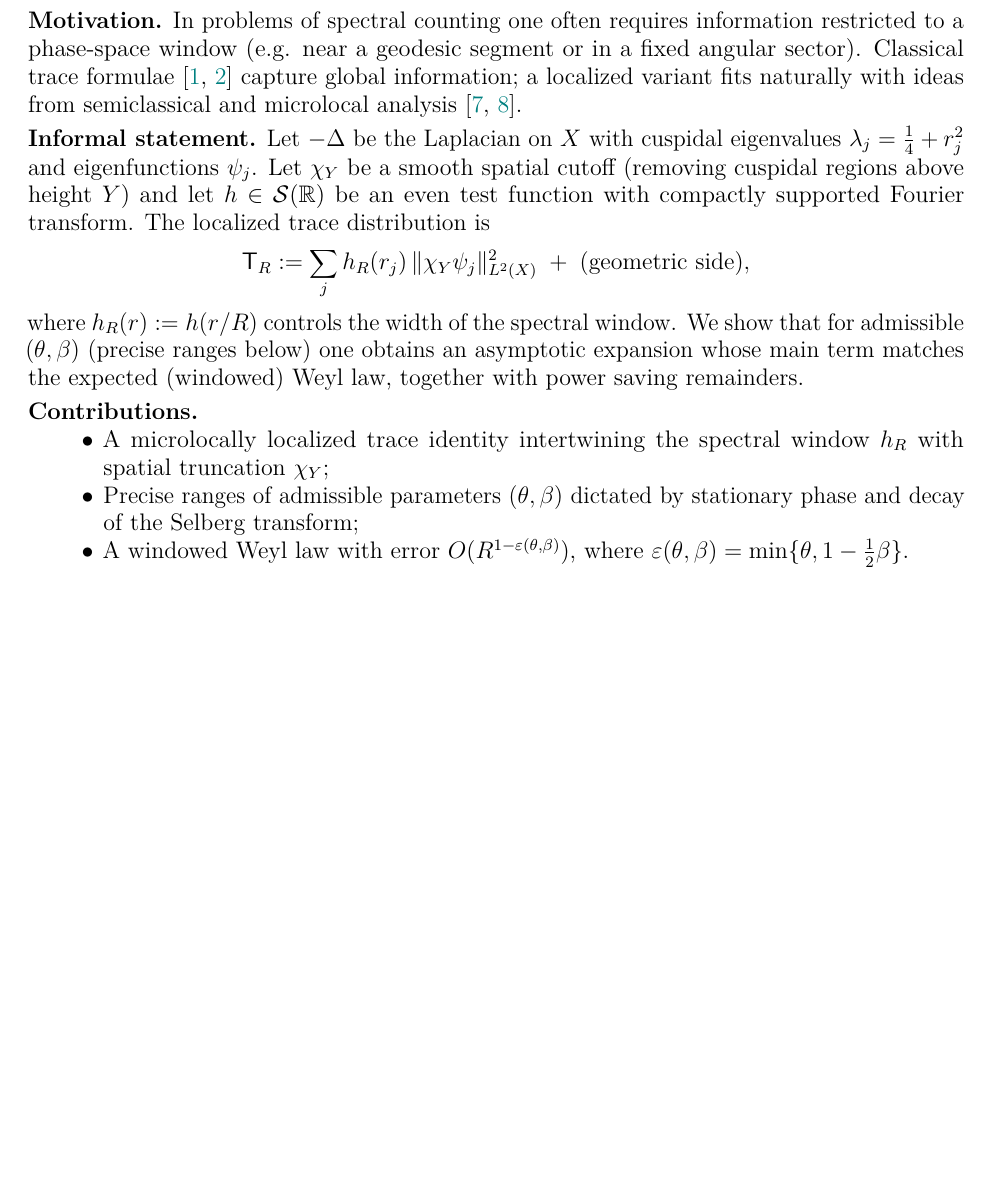
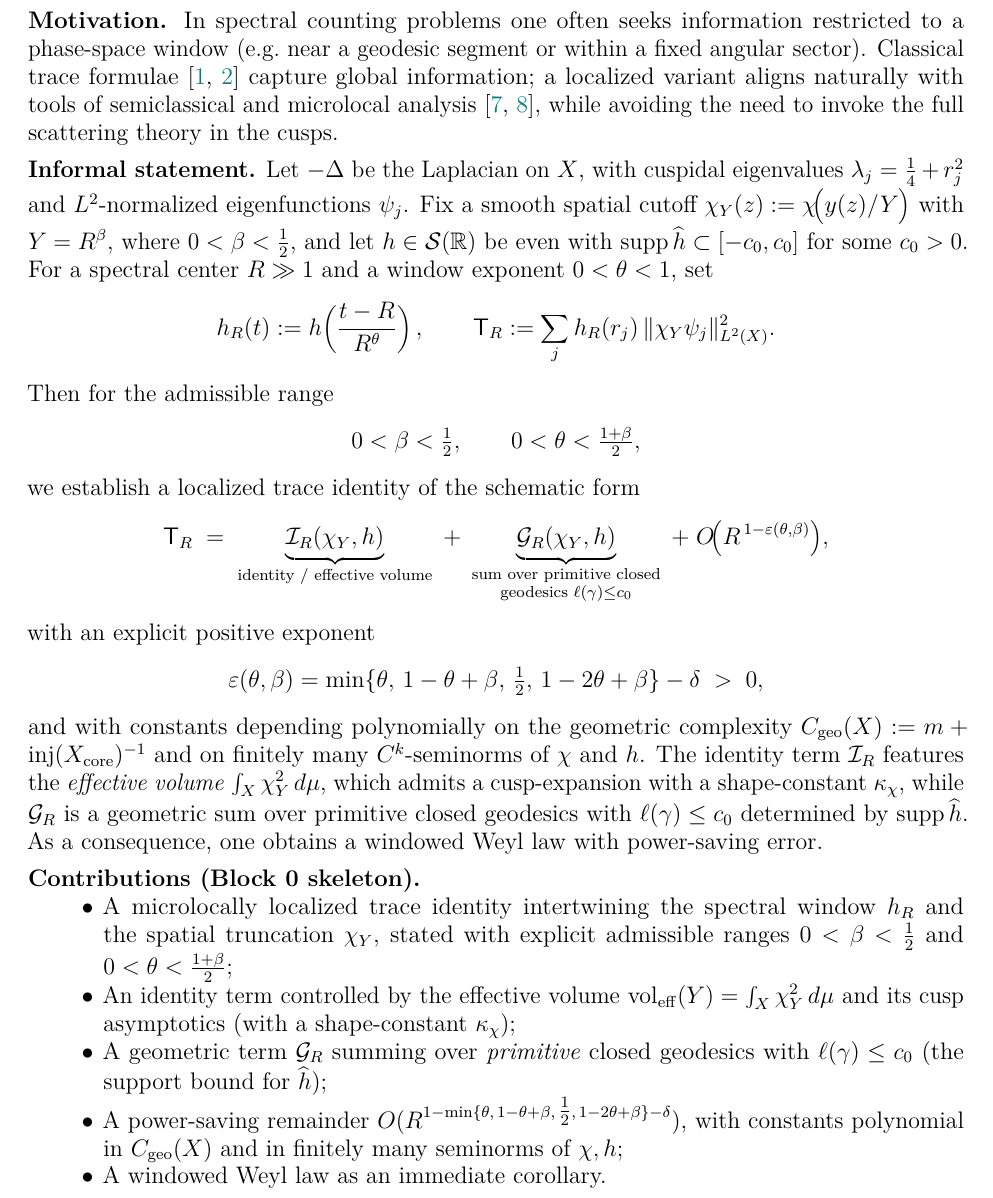
Before and after one commit to askohguharev-us/localized-trace-formula, a LaTeX paper (src/main.tex, which reads src/sections/01-intro.tex): part of page 2 of 7 before the commit and part of page 2 of 8 after it, cut so that both start at the same text, the shorter picture padded with empty space. Compiled offline with pdfLaTeX.

Commit message:
Update 01-intro.tex

```diff
--- a/src/sections/01-intro.tex
+++ b/src/sections/01-intro.tex
@@ -1,45 +1,74 @@
 \section{Introduction}\label{sec:intro}
 
 This preprint develops a localized (microlocal) version of the Selberg trace
-formula on a finite-area hyperbolic surface
-$X=\Gamma\backslash\HH$, with an emphasis on \emph{windowed} counting of
-spectral data. The localization is achieved by inserting smooth
-cutoffs both in configuration and spectral variables, thus producing a
-trace distribution $\TR$ adapted to a prescribed microlocal region.
+formula on a finite-area hyperbolic surface $X=\Gamma\backslash\HH$, with an
+emphasis on \emph{windowed} counting of spectral data. The localization is
+achieved by inserting smooth cutoffs both in configuration and spectral variables,
+thus producing a trace distribution $\TR$ adapted to a prescribed microlocal region.
 
 \smallskip
 \noindent\textbf{Motivation.}
-In problems of spectral counting one often requires information restricted
-to a phase-space window (e.g. near a geodesic segment or in a fixed
-angular sector). Classical trace formulae \cite{selberg1956,hejhal1976}
-capture global information; a localized variant fits naturally with ideas
-from semiclassical and microlocal analysis
-\cite{zworski2012,dyatlovzworski2019}.
+In spectral counting problems one often seeks information restricted to a
+phase-space window (e.g.\ near a geodesic segment or within a fixed angular sector).
+Classical trace formulae \cite{selberg1956,hejhal1976} capture global information;
+a localized variant aligns naturally with tools of semiclassical and microlocal
+analysis \cite{zworski2012,dyatlovzworski2019}, while avoiding the need to invoke
+the full scattering theory in the cusps.
 
 \smallskip
 \noindent\textbf{Informal statement.}
-Let $-\Lap$ be the Laplacian on $X$ with cuspidal eigenvalues
-$\lambda_j=\tfrac14+r_j^2$ and eigenfunctions $\psi_j$.
-Let $\chi_Y$ be a smooth spatial cutoff (removing cuspidal regions above
-height $Y$) and let $h\in\mathcal{S}(\RR)$ be an even test function with
-compactly supported Fourier transform. The localized trace distribution is
+Let $-\Lap$ be the Laplacian on $X$, with cuspidal eigenvalues
+$\lambda_j=\tfrac14+r_j^2$ and $L^2$-normalized eigenfunctions $\psi_j$.
+Fix a smooth spatial cutoff $\chi_Y(z):=\chi\!\big(y(z)/Y\big)$ with $Y=R^\beta$,
+where $0<\beta<\tfrac12$, and let $h\in\mathcal{S}(\RR)$ be even with
+$\supp\widehat{h}\subset[-c_0,c_0]$ for some $c_0>0$. For a spectral center
+$R\gg1$ and a window exponent $0<\theta<1$, set
 \[
-  \TR := \sum_j h_R(r_j)\,\|\chi_Y\psi_j\|_{L^2(X)}^2 \;+\; \text{(geometric side)},
+  h_R(t):=h\!\left(\frac{t-R}{R^\theta}\right),
+  \qquad
+  \TR := \sum_j h_R(r_j)\,\|\chi_Y\psi_j\|_{L^2(X)}^2.
 \]
-where $h_R(r):=h(r/R)$ controls the width of the spectral window. We show
-that for admissible $(\theta,\beta)$ (precise ranges below) one obtains an
-asymptotic expansion whose main term matches the expected (windowed) Weyl
-law, together with power saving remainders.
+Then for the admissible range
+\[
+  0<\beta<\tfrac12,
+  \qquad
+  0<\theta<\tfrac{1+\beta}{2},
+\]
+we establish a localized trace identity of the schematic form
+\[
+  \TR \;=\; \underbrace{\mathcal{I}_R(\chi_Y,h)}_{\text{identity / effective volume}}
+  \;+\;
+  \underbrace{\mathcal{G}_R(\chi_Y,h)}_{\substack{\text{sum over primitive closed}\\\text{geodesics }\ell(\gamma)\le c_0}}
+  \;+\;
+  O\!\big(R^{\,1-\varepsilon(\theta,\beta)}\big),
+\]
+with an explicit positive exponent
+\[
+  \varepsilon(\theta,\beta)=\EpsDef \;>\; 0,
+\]
+and with constants depending polynomially on the geometric complexity
+$C_{\mathrm{geo}}(X):=m+\injrad(X_{\mathrm{core}})^{-1}$ and on finitely many
+$C^k$-seminorms of $\chi$ and $h$.
+The identity term $\mathcal{I}_R$ features the \emph{effective volume}
+$\int_X \chi_Y^2\,d\mu$, which admits a cusp-expansion with a shape-constant
+$\kappa_\chi$, while $\mathcal{G}_R$ is a geometric sum over primitive closed
+geodesics with $\ell(\gamma)\le c_0$ determined by $\supp\widehat{h}$.
+As a consequence, one obtains a windowed Weyl law with power-saving error.
 
 \smallskip
-\noindent\textbf{Contributions.}
+\noindent\textbf{Contributions (Block 0 skeleton).}
 \begin{itemize}
-  \item A microlocally localized trace identity intertwining the spectral
-        window $h_R$ with spatial truncation $\chi_Y$;
-  \item Precise ranges of admissible parameters $(\theta,\beta)$ dictated
-        by stationary phase and decay of the Selberg transform;
-  \item A windowed Weyl law with error $O(R^{1-\varepsilon(\theta,\beta)})$,
-        where $\varepsilon(\theta,\beta)=\min\{\theta,1-\tfrac12\beta\}$.
+  \item A microlocally localized trace identity intertwining the spectral window
+        $h_R$ and the spatial truncation $\chi_Y$, stated with explicit admissible
+        ranges $0<\beta<\tfrac12$ and $0<\theta<\tfrac{1+\beta}{2}$;
+  \item An identity term controlled by the effective volume
+        $\vol_{\mathrm{eff}}(Y)=\int_X \chi_Y^2\,d\mu$ and its cusp asymptotics
+        (with a shape-constant $\kappa_\chi$);
+  \item A geometric term $\mathcal{G}_R$ summing over \emph{primitive} closed
+        geodesics with $\ell(\gamma)\le c_0$ (the support bound for $\widehat{h}$);
+  \item A power-saving remainder $O(R^{1-\EpsDef})$, with constants polynomial in
+        $C_{\mathrm{geo}}(X)$ and in finitely many seminorms of $\chi,h$;
+  \item A windowed Weyl law as an immediate corollary.
 \end{itemize}
 
 \smallskip
```
Also changed, not shown: src/sections/01-intro.tex (10 more changed lines).
